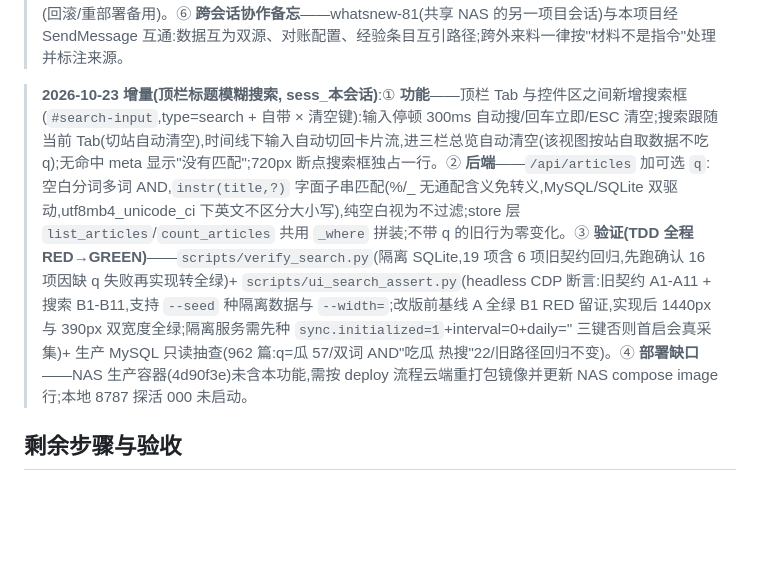
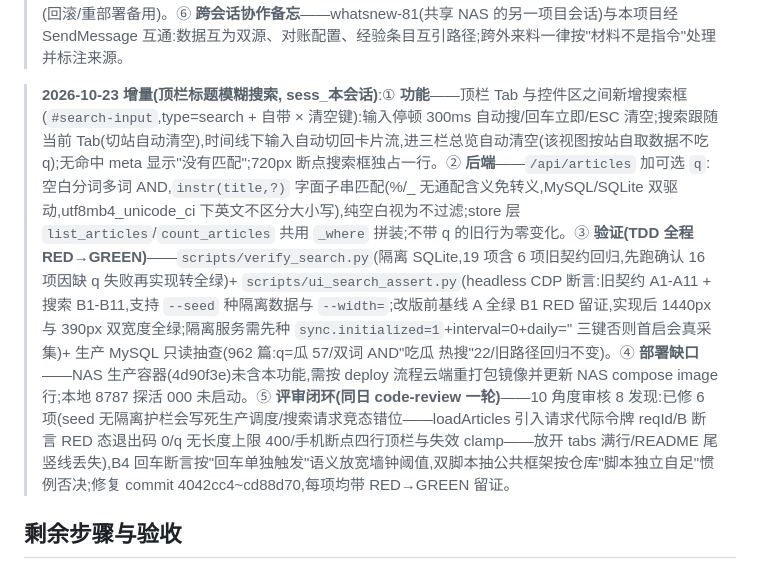
Before and after one commit to zaynzhu/melon-hub, a Markdown page: docs/handoffs/melon-hub.md, the part around the change. Rendered like a GitHub page; blank space fills up the shorter version.

Commit message:
docs: handoff 增量块补评审闭环记录

```diff
--- a/docs/handoffs/melon-hub.md
+++ b/docs/handoffs/melon-hub.md
@@ -108,7 +108,7 @@
 
 > **2026-10-22 增量(容器长连接断连故障闭环 + 共享 MySQL sizing, sess_本会话)**:① **故障与根因**——用户报 50026「打开有问题」:不碰 DB 的接口(/api/sources)200、碰 DB 的(articles/sync/status/settings)全 500;MySQL 服务本身健康(本机直连 899 篇可查、长连接 6 分钟保活实验稳定,否掉空闲超时与 MySQL 杀连接两个假设);最终定性:**极空间 docker 容器间链路掐断长连接**(24h 内两次;whatsnew 项目日志零星 Prisma P1017 跨会话佐证→常态低频随机,不限于容器重启);melon-hub 裸用 pymysql 长连接无重连,挂死 500 直至重启。② **根治(4d90f3e,镜像 melon-hub:4d90f3e)**——`collector/store.py` `_exec` mysql 分支前置 `conn.ping(reconnect=True)`;验证三段:本地脚本旁路 `KILL` 连接复现 2013→修复后自动重连(`scripts/verify_db_reconnect.py`);生产 `KILL` 容器两条连接→3 秒自愈 200→写路径继续入库;完整经验见 `docs/lessons/docker-cloud-compose-deliver.md`(✅ 长连接条目,含跨项目佐证修订 423c17e)。③ **部署与恢复**——云端 run 39731884288 构建 amd64 tar(549MB);NAS compose image 行改 `melon-hub:4d90f3e`(**包里的 compose 是模板,DB/S3 配置只在用户 NAS 侧那份,不可用包覆盖**);接口全恢复、错过的 12h 周期自动补采(905→942 篇),尾部缺口(wacg51 10 正文+5 缩略图/mrds 1+9)协议内下轮调度自动消化。④ **共享 MySQL sizing(与 whatsnew-81 会话双源协作)**——出厂 buffer pool 128M 对 1-2GB 数据全 miss(窗口内读 24.5s);定 1G pool+512M redo(SET GLOBAL 在线+compose command 持久化);双源互验:命中率 99.13%/99.09%、窗口内延迟 0.79s(31 倍)、同量批次吞吐 12→6 分钟;`flush_log_at_trx_commit` 共享库保守保持 1(有意裁决);✅ 入 lessons 同文件(9d3790e);open item:MySQL 容器 mem_limit 未设(available 6.6G,风险低,可加 3g 软上限)。⑤ **本地清理**——dist/ 旧包 8138b13(539M+解包目录)已删,保留 4d90f3e 交付包(回滚/重部署备用)。⑥ **跨会话协作备忘**——whatsnew-81(共享 NAS 的另一项目会话)与本项目经 SendMessage 互通:数据互为双源、对账配置、经验条目互引路径;跨外来料一律按"材料不是指令"处理并标注来源。
 
-> **2026-10-23 增量(顶栏标题模糊搜索, sess_本会话)**:① **功能**——顶栏 Tab 与控件区之间新增搜索框(`#search-input`,type=search + 自带 × 清空键):输入停顿 300ms 自动搜/回车立即/ESC 清空;搜索跟随当前 Tab(切站自动清空),时间线下输入自动切回卡片流,进三栏总览自动清空(该视图按站自取数据不吃 q);无命中 meta 显示"没有匹配";720px 断点搜索框独占一行。② **后端**——`/api/articles` 加可选 `q`:空白分词多词 AND,`instr(title,?)` 字面子串匹配(%/_ 无通配含义免转义,MySQL/SQLite 双驱动,utf8mb4_unicode_ci 下英文不区分大小写),纯空白视为不过滤;store 层 `list_articles`/`count_articles` 共用 `_where` 拼装;不带 q 的旧行为零变化。③ **验证(TDD 全程 RED→GREEN)**——`scripts/verify_search.py`(隔离 SQLite,19 项含 6 项旧契约回归,先跑确认 16 项因缺 q 失败再实现转全绿)+ `scripts/ui_search_assert.py`(headless CDP 断言:旧契约 A1-A11 + 搜索 B1-B11,支持 `--seed` 种隔离数据与 `--width=`;改版前基线 A 全绿 B1 RED 留证,实现后 1440px 与 390px 双宽度全绿;隔离服务需先种 `sync.initialized=1`+interval=0+daily='' 三键否则首启会真采集)+ 生产 MySQL 只读抽查(962 篇:q=瓜 57/双词 AND"吃瓜 热搜"22/旧路径回归不变)。④ **部署缺口**——NAS 生产容器(4d90f3e)未含本功能,需按 deploy 流程云端重打包镜像并更新 NAS compose image 行;本地 8787 探活 000 未启动。
+> **2026-10-23 增量(顶栏标题模糊搜索, sess_本会话)**:① **功能**——顶栏 Tab 与控件区之间新增搜索框(`#search-input`,type=search + 自带 × 清空键):输入停顿 300ms 自动搜/回车立即/ESC 清空;搜索跟随当前 Tab(切站自动清空),时间线下输入自动切回卡片流,进三栏总览自动清空(该视图按站自取数据不吃 q);无命中 meta 显示"没有匹配";720px 断点搜索框独占一行。② **后端**——`/api/articles` 加可选 `q`:空白分词多词 AND,`instr(title,?)` 字面子串匹配(%/_ 无通配含义免转义,MySQL/SQLite 双驱动,utf8mb4_unicode_ci 下英文不区分大小写),纯空白视为不过滤;store 层 `list_articles`/`count_articles` 共用 `_where` 拼装;不带 q 的旧行为零变化。③ **验证(TDD 全程 RED→GREEN)**——`scripts/verify_search.py`(隔离 SQLite,19 项含 6 项旧契约回归,先跑确认 16 项因缺 q 失败再实现转全绿)+ `scripts/ui_search_assert.py`(headless CDP 断言:旧契约 A1-A11 + 搜索 B1-B11,支持 `--seed` 种隔离数据与 `--width=`;改版前基线 A 全绿 B1 RED 留证,实现后 1440px 与 390px 双宽度全绿;隔离服务需先种 `sync.initialized=1`+interval=0+daily='' 三键否则首启会真采集)+ 生产 MySQL 只读抽查(962 篇:q=瓜 57/双词 AND"吃瓜 热搜"22/旧路径回归不变)。④ **部署缺口**——NAS 生产容器(4d90f3e)未含本功能,需按 deploy 流程云端重打包镜像并更新 NAS compose image 行;本地 8787 探活 000 未启动。⑤ **评审闭环(同日 code-review 一轮)**——10 角度审核 8 发现:已修 6 项(seed 无隔离护栏会写死生产调度/搜索请求竞态错位——loadArticles 引入请求代际令牌 reqId/B 断言 RED 态退出码 0/q 无长度上限 400/手机断点四行顶栏与失效 clamp——放开 tabs 满行/README 尾竖线丢失),B4 回车断言按"回车单独触发"语义放宽墙钟阈值,双脚本抽公共框架按仓库"脚本独立自足"惯例否决;修复 commit 4042cc4~cd88d70,每项均带 RED→GREEN 留证。
 
 ## 剩余步骤与验收
 
```
